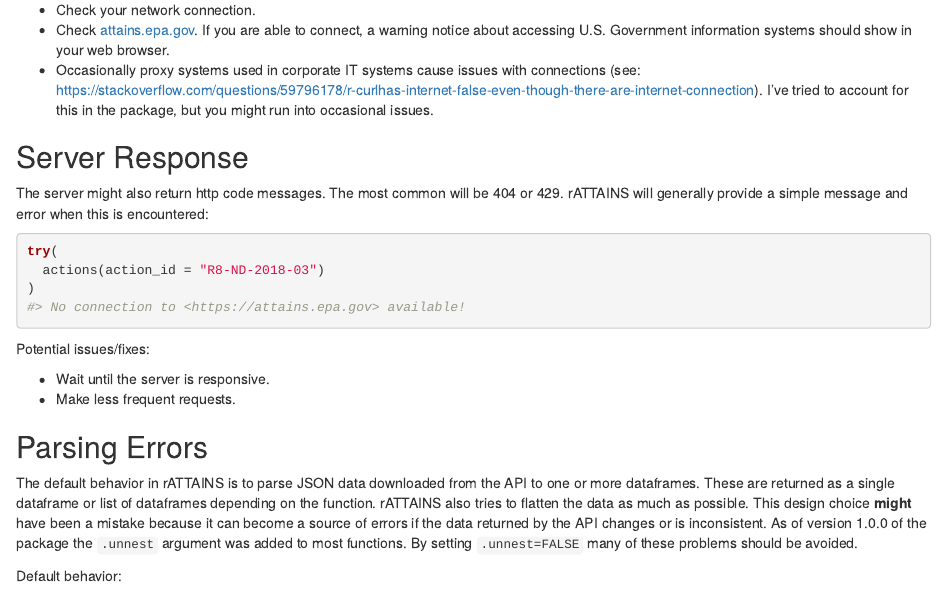
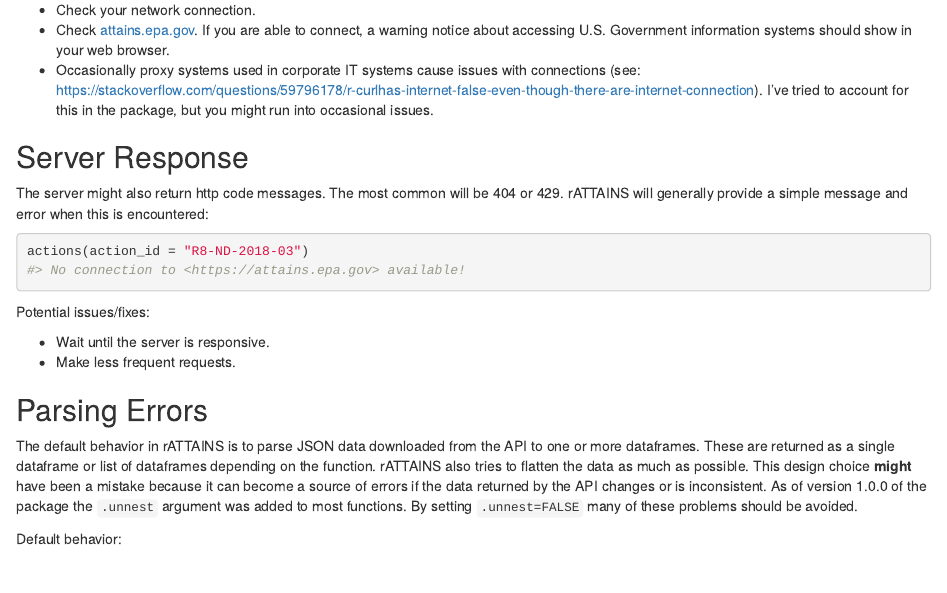
Before and after one commit to mps9506/rATTAINS, an R Markdown document (vignettes/articles/Dealing-With-Errors.Rmd): the page in a window 1100 px wide, from 390 px down. Rendered offline with R 4.5, knitr and Pandoc, with nearby package versions; some code elsewhere in the file could not run offline; common packages that the code uses without loading them are loaded.

Commit message:
allow error

````diff
--- a/vignettes/articles/Dealing-With-Errors.Rmd
+++ b/vignettes/articles/Dealing-With-Errors.Rmd
@@ -60,10 +60,8 @@ webmockr::stub_request("get",
   to_return(status = 429)
 ```
 
-```{r}
-try(
-  actions(action_id = "R8-ND-2018-03")
-)
+```{r error=TRUE}
+actions(action_id = "R8-ND-2018-03")
 ```
 
 ```{r echo=FALSE, message=FALSE, include=FALSE}
````
